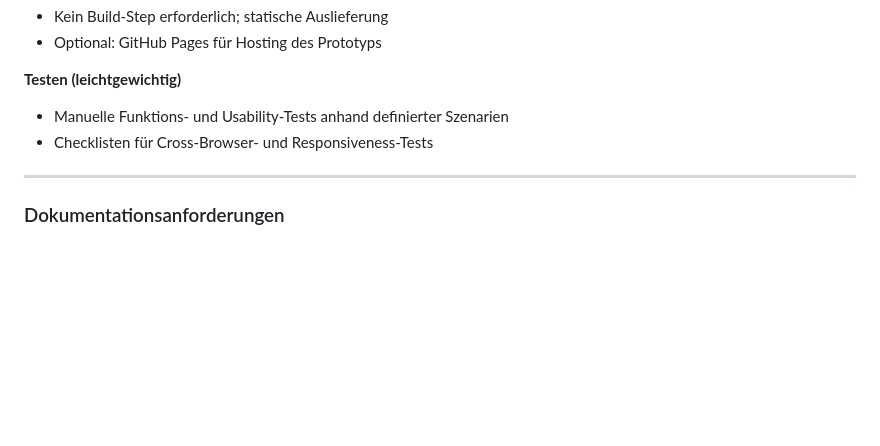
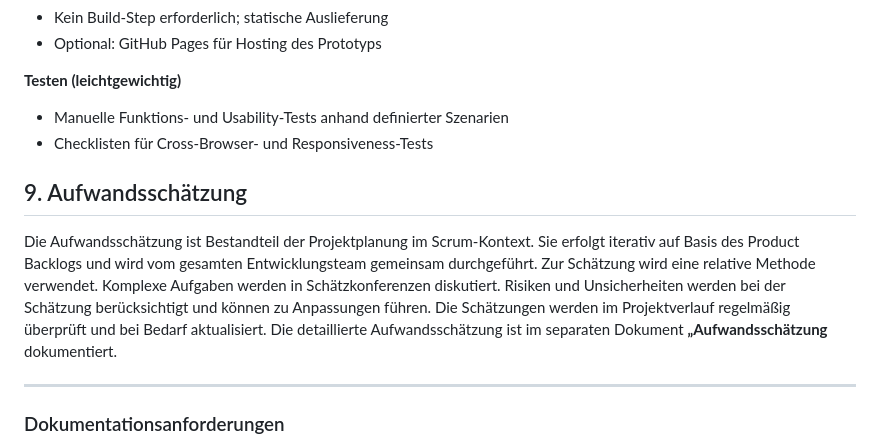
Before and after one commit to Michhiiii/StudyQuest, a Markdown page: Documents/Prozesse & Vorgehensmodelle/SoftwareDevelopmentPlan.md, the part around the change. Drawn GitHub-style; blank space fills up the shorter version.

```diff
--- a/Documents/Prozesse & Vorgehensmodelle/SoftwareDevelopmentPlan.md
+++ b/Documents/Prozesse & Vorgehensmodelle/SoftwareDevelopmentPlan.md
@@ -189,6 +189,12 @@ Pro Dokument: Changelog und Distribution List pflegen.
 - Manuelle Funktions- und Usability-Tests anhand definierter Szenarien
 - Checklisten für Cross-Browser- und Responsiveness-Tests
 
+## 9. Aufwandsschätzung
+
+Die Aufwandsschätzung ist Bestandteil der Projektplanung im Scrum-Kontext. Sie erfolgt iterativ auf Basis des Product Backlogs und wird vom gesamten Entwicklungsteam gemeinsam durchgeführt. Zur Schätzung wird eine relative Methode verwendet. Komplexe Aufgaben werden in Schätzkonferenzen diskutiert. Risiken und Unsicherheiten werden bei der Schätzung berücksichtigt und können zu Anpassungen führen. Die Schätzungen werden im Projektverlauf regelmäßig überprüft und bei Bedarf aktualisiert. Die detaillierte Aufwandsschätzung ist im separaten Dokument **„Aufwandsschätzung** dokumentiert.
+
+
+
 ---
 
 ### Dokumentationsanforderungen
```
